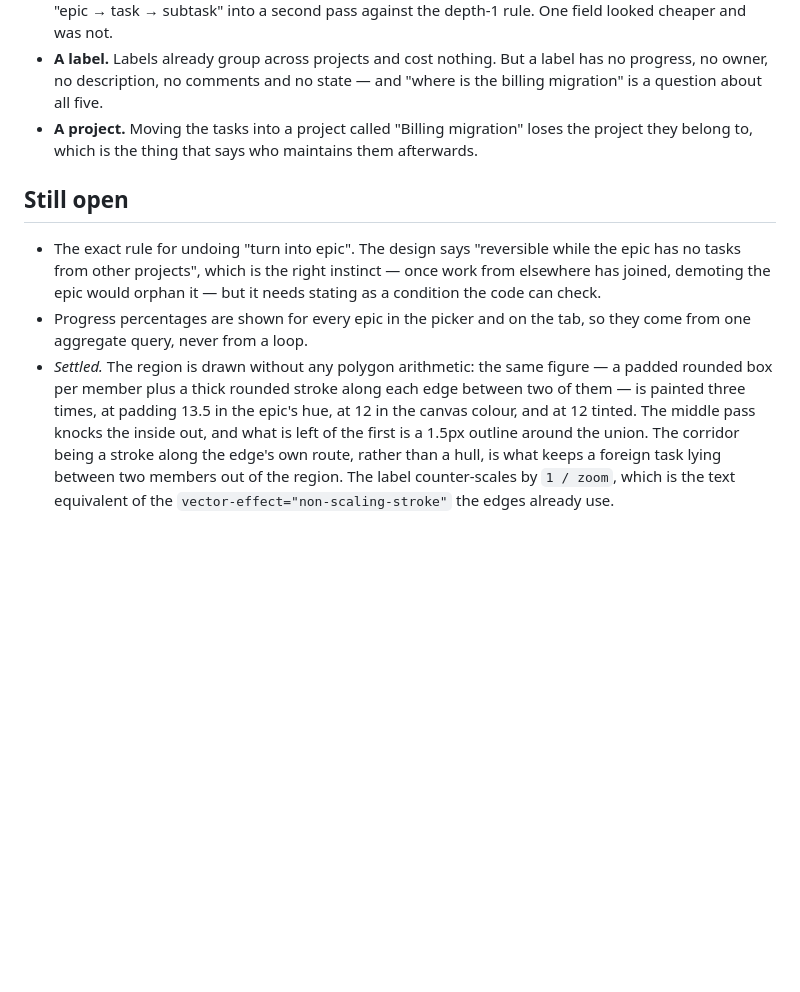
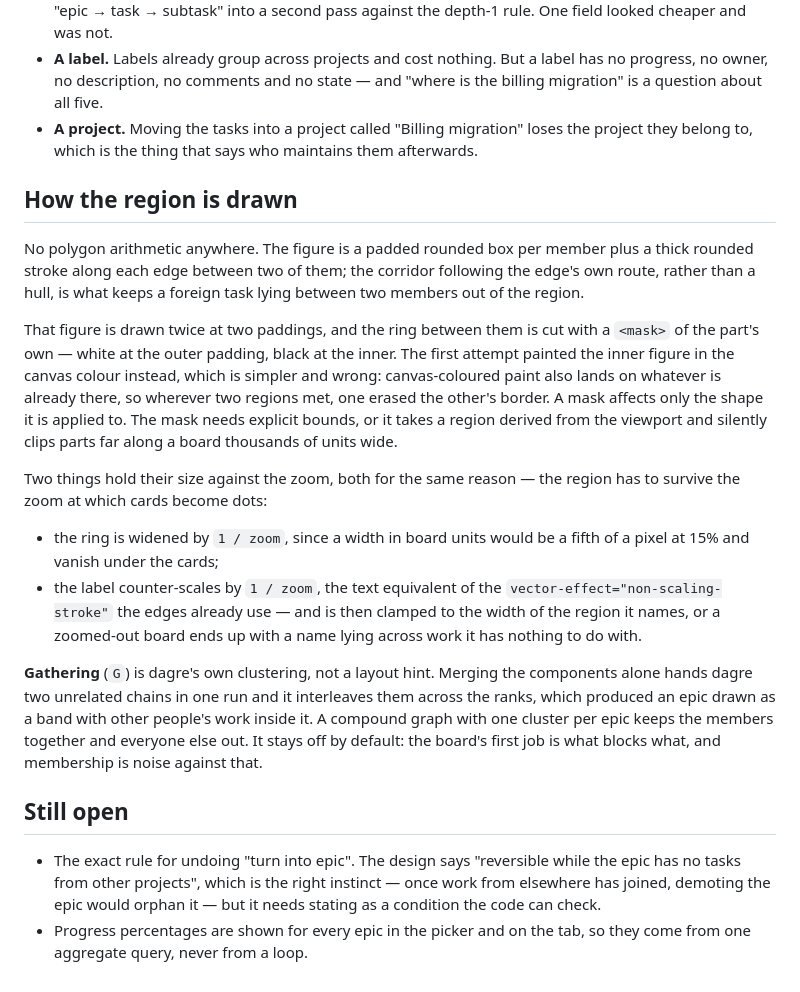
Before and after one commit to voxquietam/acta, a Markdown page: docs/decisions/0036-epics.md, the part around the change. Rendered like a GitHub page; blank space fills up the shorter version.

Commit message:
docs(adr): correct how the epic region is actually drawn
The recorded method was the first attempt — canvas-colour knockout and a
flat ring — not the masks and zoom-compensated ring that shipped.

```diff
--- a/docs/decisions/0036-epics.md
+++ b/docs/decisions/0036-epics.md
@@ -152,6 +152,41 @@ a kanban is a row that can never move on its own.
   migration" loses the project they belong to, which is the thing that
   says who maintains them afterwards.
 
+## How the region is drawn
+
+No polygon arithmetic anywhere. The figure is a padded rounded box per
+member plus a thick rounded stroke along each edge between two of them;
+the corridor following the edge's own route, rather than a hull, is what
+keeps a foreign task lying between two members out of the region.
+
+That figure is drawn twice at two paddings, and the ring between them is
+cut with a `<mask>` of the part's own — white at the outer padding, black
+at the inner. The first attempt painted the inner figure in the canvas
+colour instead, which is simpler and wrong: canvas-coloured paint also
+lands on whatever is already there, so wherever two regions met, one
+erased the other's border. A mask affects only the shape it is applied
+to. The mask needs explicit bounds, or it takes a region derived from the
+viewport and silently clips parts far along a board thousands of units
+wide.
+
+Two things hold their size against the zoom, both for the same reason —
+the region has to survive the zoom at which cards become dots:
+
+- the ring is widened by `1 / zoom`, since a width in board units would
+  be a fifth of a pixel at 15% and vanish under the cards;
+- the label counter-scales by `1 / zoom`, the text equivalent of the
+  `vector-effect="non-scaling-stroke"` the edges already use — and is
+  then clamped to the width of the region it names, or a zoomed-out board
+  ends up with a name lying across work it has nothing to do with.
+
+**Gathering** (`G`) is dagre's own clustering, not a layout hint. Merging
+the components alone hands dagre two unrelated chains in one run and it
+interleaves them across the ranks, which produced an epic drawn as a band
+with other people's work inside it. A compound graph with one cluster per
+epic keeps the members together and everyone else out. It stays off by
+default: the board's first job is what blocks what, and membership is
+noise against that.
+
 ## Still open
 
 - The exact rule for undoing "turn into epic". The design says
@@ -161,13 +196,3 @@ a kanban is a row that can never move on its own.
   can check.
 - Progress percentages are shown for every epic in the picker and on the
   tab, so they come from one aggregate query, never from a loop.
-- *Settled.* The region is drawn without any polygon arithmetic: the
-  same figure — a padded rounded box per member plus a thick rounded
-  stroke along each edge between two of them — is painted three times,
-  at padding 13.5 in the epic's hue, at 12 in the canvas colour, and at
-  12 tinted. The middle pass knocks the inside out, and what is left of
-  the first is a 1.5px outline around the union. The corridor being a
-  stroke along the edge's own route, rather than a hull, is what keeps a
-  foreign task lying between two members out of the region. The label
-  counter-scales by `1 / zoom`, which is the text equivalent of the
-  `vector-effect="non-scaling-stroke"` the edges already use.
```
